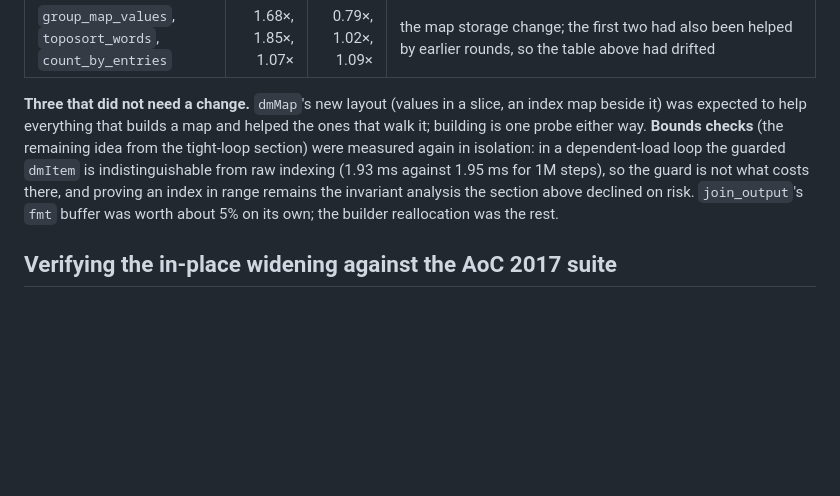
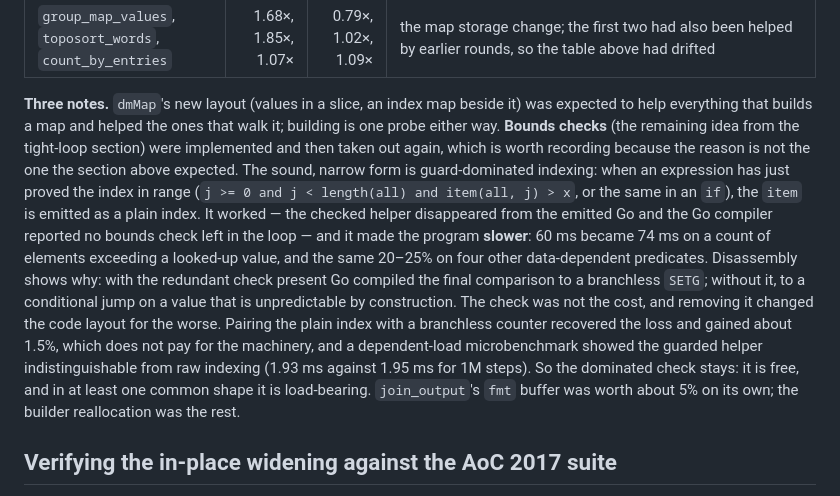
Before and after one commit to RFuller25/domainlang, a Markdown page: bench/README.md, the part around the change. GitHub-like rendering; blank space fills up the shorter version.

Commit message:
bench README: record the bounds-check experiment (implemented, measured slower, reverted)
Co-Authored-By: Claude Sonnet 5.5 <noreply@anthropic.com>
Claude-Session: https://claude.ai/code/session_01F4R4w8phU9Rvzk5wmaUjdT

```diff
--- a/bench/README.md
+++ b/bench/README.md
@@ -505,14 +505,28 @@ changed nothing a binary does.
 | `math_builtins` | 1.12× | 1.06× | `isqrt` corrects its float estimate by multiplying (safe up to `floor(sqrt(MaxInt64))`) instead of dividing twice |
 | `group_map_values`, `toposort_words`, `count_by_entries` | 1.68×, 1.85×, 1.07× | 0.79×, 1.02×, 1.09× | the map storage change; the first two had also been helped by earlier rounds, so the table above had drifted |
 
-**Three that did not need a change.** `dmMap`'s new layout (values in a slice,
+**Three notes.** `dmMap`'s new layout (values in a slice,
 an index map beside it) was expected to help everything that builds a map and
 helped the ones that walk it; building is one probe either way.
 **Bounds checks** (the remaining idea from the tight-loop section) were
-measured again in isolation: in a dependent-load loop the guarded `dmItem` is
-indistinguishable from raw indexing (1.93 ms against 1.95 ms for 1M steps), so
-the guard is not what costs there, and proving an index in range remains the
-invariant analysis the section above declined on risk. `join_output`'s `fmt`
+implemented and then taken out again, which is worth recording because the
+reason is not the one the section above expected. The sound, narrow form is
+guard-dominated indexing: when an expression has just proved the index in range
+(`j >= 0 and j < length(all) and item(all, j) > x`, or the same in an `if`), the
+`item` is emitted as a plain index. It worked — the checked helper disappeared
+from the emitted Go and the Go compiler reported no bounds check left in the
+loop — and it made the program **slower**: 60 ms became 74 ms on a count of
+elements exceeding a looked-up value, and the same 20–25% on four other
+data-dependent predicates. Disassembly shows why: with the redundant check
+present Go compiled the final comparison to a branchless `SETG`; without it,
+to a conditional jump on a value that is unpredictable by construction. The
+check was not the cost, and removing it changed the code layout for the
+worse. Pairing the plain index with a branchless counter recovered the loss
+and gained about 1.5%, which does not pay for the machinery, and a
+dependent-load microbenchmark showed the guarded helper indistinguishable from
+raw indexing (1.93 ms against 1.95 ms for 1M steps). So the dominated check
+stays: it is free, and in at least one common shape it is load-bearing.
+`join_output`'s `fmt`
 buffer was worth about 5% on its own; the builder reallocation was the rest.
 
 ## Verifying the in-place widening against the AoC 2017 suite
```
